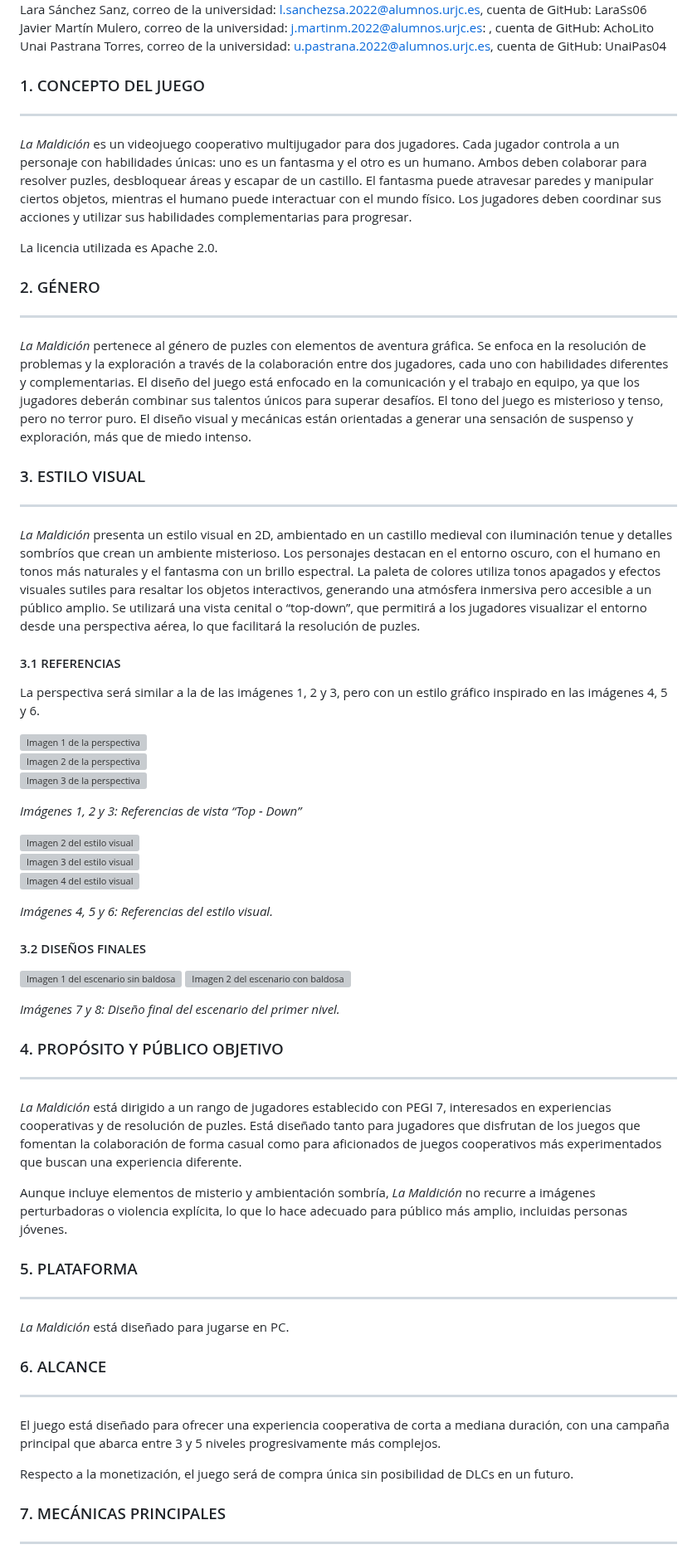
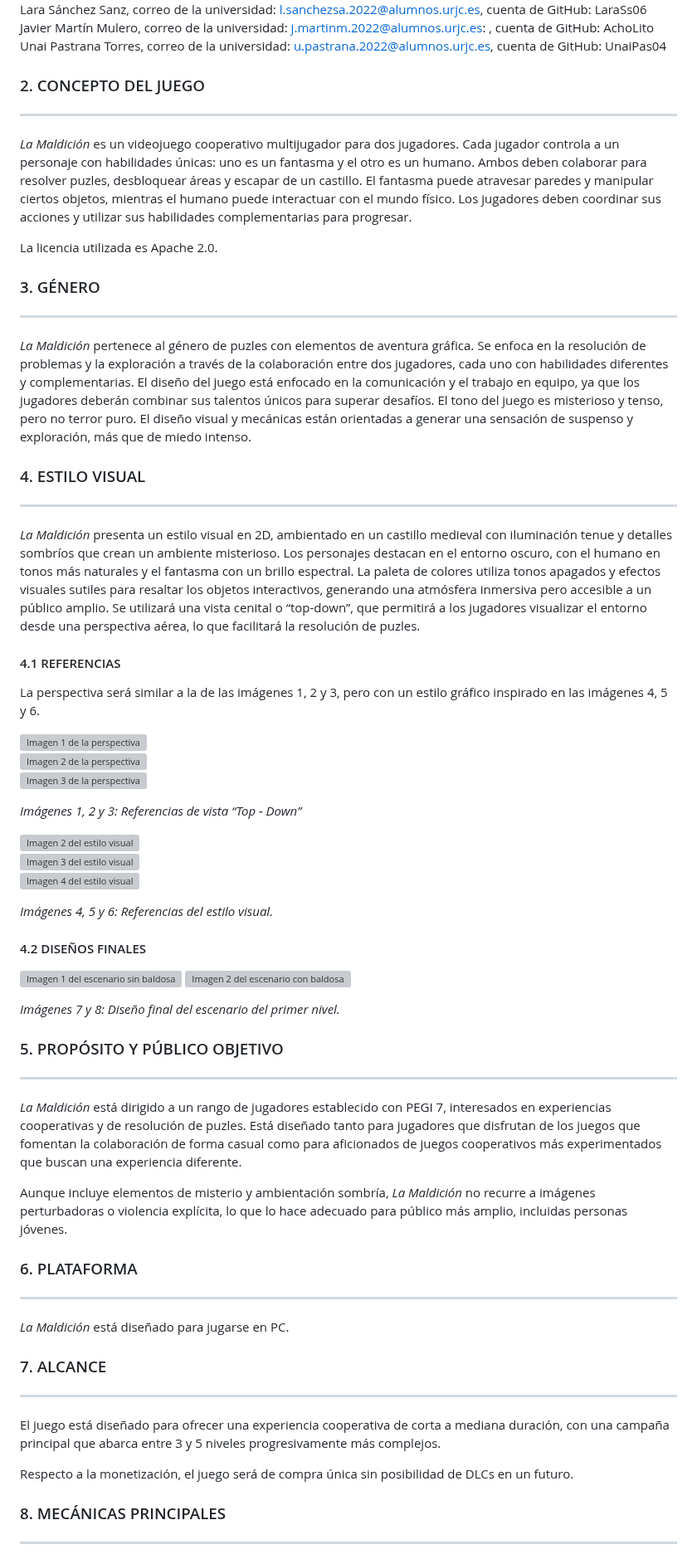
Before and after one commit to AchoLito/PracticaJeRGrupo5, a Markdown page: README.md, the part around one of its changes. Shown at 83% size. Drawn GitHub-style; grey boxes are pictures that could not be loaded.

```diff
--- a/README.md
+++ b/README.md
@@ -16,25 +16,25 @@ Lara Sánchez Sanz, correo de la universidad: l.sanchezsa.2022@alumnos.urjc.es,
 Javier Martín Mulero, correo de la universidad: j.martinm.2022@alumnos.urjc.es: , cuenta de GitHub: AchoLito
 Unai Pastrana Torres, correo de la universidad: u.pastrana.2022@alumnos.urjc.es, cuenta de GitHub: UnaiPas04
 
-### 1. CONCEPTO DEL JUEGO
+### 2. CONCEPTO DEL JUEGO
 ***
 
 *La Maldición* es un videojuego cooperativo multijugador para dos jugadores. Cada jugador controla a un personaje con habilidades únicas: uno es un fantasma y el otro es un humano. Ambos deben colaborar para resolver puzles, desbloquear áreas y escapar de un castillo. El fantasma puede atravesar paredes y manipular ciertos objetos, mientras el humano puede interactuar con el mundo físico. Los jugadores deben coordinar sus acciones y utilizar sus habilidades complementarias para progresar.
 
 La licencia utilizada es Apache 2.0.
 
-### 2. GÉNERO
+### 3. GÉNERO
 ***
 
 *La Maldición* pertenece al género de puzles con elementos de aventura gráfica. Se enfoca en la resolución de problemas y la exploración a través de la colaboración entre dos jugadores, cada uno con habilidades diferentes y complementarias. El diseño del juego está enfocado en la comunicación y el trabajo en equipo, ya que los jugadores deberán combinar sus talentos únicos para superar desafíos.
 El tono del juego es misterioso y tenso, pero no terror puro. El diseño visual y mecánicas están orientadas a generar una sensación de suspenso y exploración, más que de miedo intenso.
 
-### 3. ESTILO VISUAL
+### 4. ESTILO VISUAL
 ***
 
 *La Maldición* presenta un estilo visual en 2D, ambientado en un castillo medieval con iluminación tenue y detalles sombríos que crean un ambiente misterioso. Los personajes destacan en el entorno oscuro, con el humano en tonos más naturales y el fantasma con un brillo espectral. La paleta de colores utiliza tonos apagados y efectos visuales sutiles para resaltar los objetos interactivos, generando una atmósfera inmersiva pero accesible a un público amplio. Se utilizará una vista cenital o “top-down”, que permitirá a los jugadores visualizar el entorno desde una perspectiva aérea, lo que facilitará la resolución de puzles.
 
-#### 3.1 REFERENCIAS
+#### 4.1 REFERENCIAS
 
 La perspectiva será similar a la de las imágenes 1, 2 y 3, pero con un estilo gráfico inspirado en las imágenes 4, 5 y 6.
 
@@ -51,33 +51,33 @@ La perspectiva será similar a la de las imágenes 1, 2 y 3, pero con un estilo
 
 *Imágenes 4, 5 y 6: Referencias del estilo visual.*
 
-#### 3.2 DISEÑOS FINALES
+#### 4.2 DISEÑOS FINALES
 
 ![Imagen 1 del escenario sin baldosa](lamaldicion/src/main/resources/static/imagenes/ESCENARIO_CON_PASILLO.png "Imagen 1 del escenario sin baldosas")
 ![Imagen 2 del escenario con baldosa](lamaldicion/src/main/resources/static/imagenes/ESCENARIO_CON_DIBUJO_BALDOSAS.png "Imagen 2 del escenario con baldosas")
 
 *Imágenes 7 y 8: Diseño final del escenario del primer nivel.*
 
-### 4. PROPÓSITO Y PÚBLICO OBJETIVO
+### 5. PROPÓSITO Y PÚBLICO OBJETIVO
 ***
 
 *La Maldición* está dirigido a un rango de jugadores establecido con PEGI 7, interesados en experiencias cooperativas y de resolución de puzles. Está diseñado tanto para jugadores que disfrutan de los juegos que fomentan la colaboración de forma casual como para aficionados de juegos cooperativos más experimentados que buscan una experiencia diferente.
 
 Aunque incluye elementos de misterio y ambientación sombría, *La Maldición* no recurre a imágenes perturbadoras o violencia explícita, lo que lo hace adecuado para público más amplio, incluidas personas jóvenes.
 
-### 5. PLATAFORMA
+### 6. PLATAFORMA
 ***
 
 *La Maldición* está diseñado para jugarse en PC.
 
-### 6. ALCANCE
+### 7. ALCANCE
 ***
 
 El juego está diseñado para ofrecer una experiencia cooperativa de corta a mediana duración, con una campaña principal que abarca entre 3 y 5 niveles progresivamente más complejos.
 
 Respecto a la monetización, el juego será de compra única sin posibilidad de DLCs en un futuro.
 
-### 7. MECÁNICAS PRINCIPALES
+### 8. MECÁNICAS PRINCIPALES
 ***
 
 Las mecánicas principales se basan en la cooperación entre los dos jugadores que controlan los personajes con mecánicas y habilidades únicas y complementarias: uno juega como humano y el otro como fantasma. Además, cada personaje tiene sus propias mecánicas que reflejan sus características dentro del mundo y son cruciales para la resolución de puzles.
```
Also changed, not shown: other parts of README.md (+40 -29 lines).
